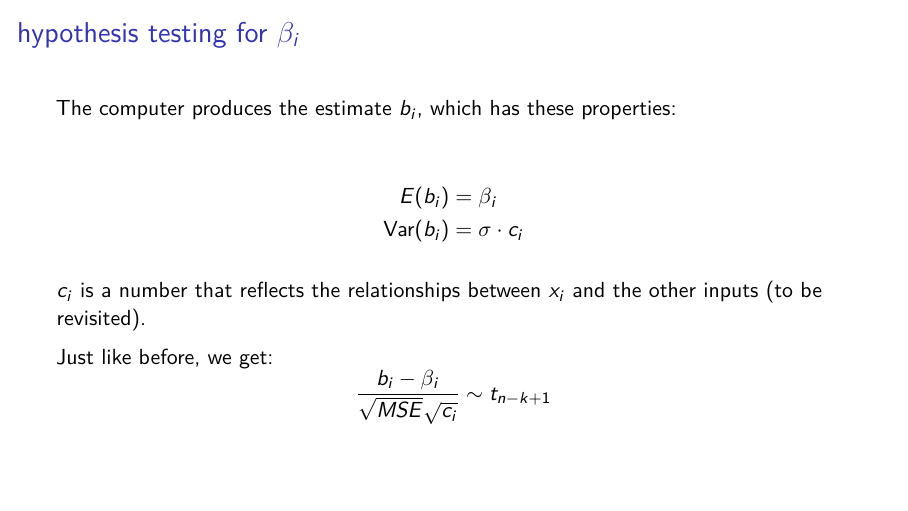
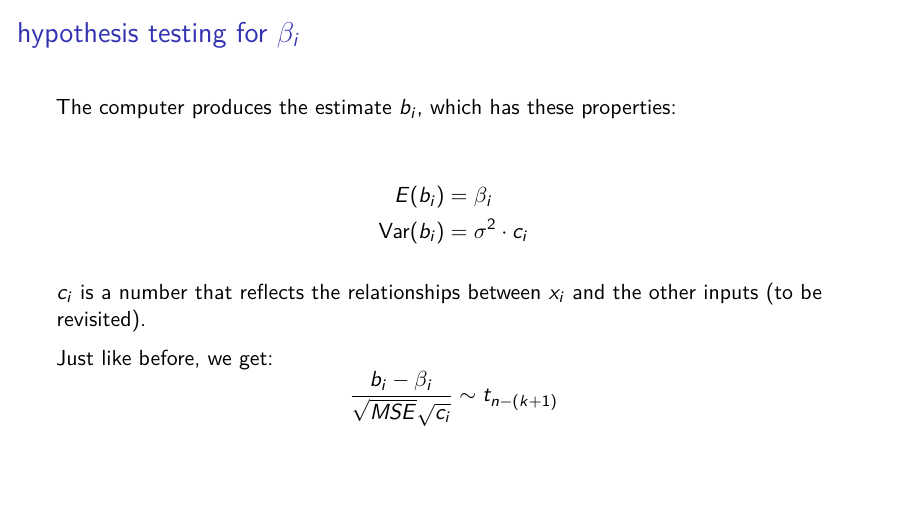
Before and after one commit to sta221-winter-2017/2017-03-29, an R Markdown document (2017-03-29.Rmd): page 15 of 54. The pictures show the output file 2017-03-29.pdf that the author committed with the source.

Commit message:
corrections

```diff
--- a/2017-03-29.Rmd
+++ b/2017-03-29.Rmd
@@ -82,13 +82,13 @@ $$MSE = \frac{\sum\limits_{j=1}^n \left(y_j - \hat{y}_j\right)^2}{n - (k+1)}$$
 The computer produces the estimate $b_i$, which has these properties:
 \begin{align*}
 E(b_i) &= \beta_i\\
-\text{Var}(b_i) &= \sigma\cdot c_i
+\text{Var}(b_i) &= \sigma^2\cdot c_i
 \end{align*}
 
 \pause $c_i$ is a number that reflects the relationships between $x_i$ and the other inputs (to be revisited).
 
 \pause Just like before, we get:
-$$\frac{b_i - \beta_i}{\sqrt{MSE}\sqrt{c_i}} \sim t_{n-{k+1}}$$
+$$\frac{b_i - \beta_i}{\sqrt{MSE}\sqrt{c_i}} \sim t_{n-(k+1)}$$
 
 ## hypothesis testing for $\beta_i$ in the trees example
 
```
Also changed, not shown: 2017-03-29.pdf.
